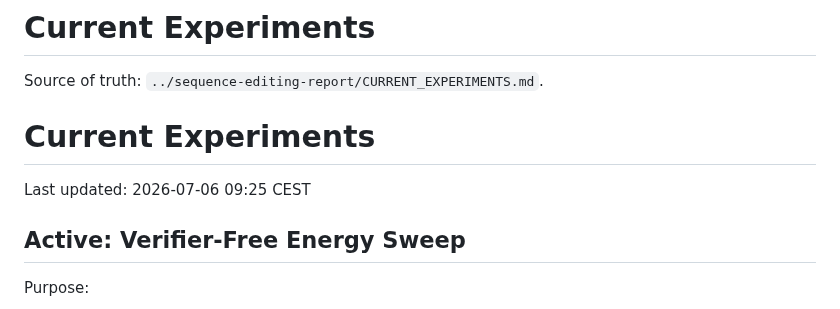
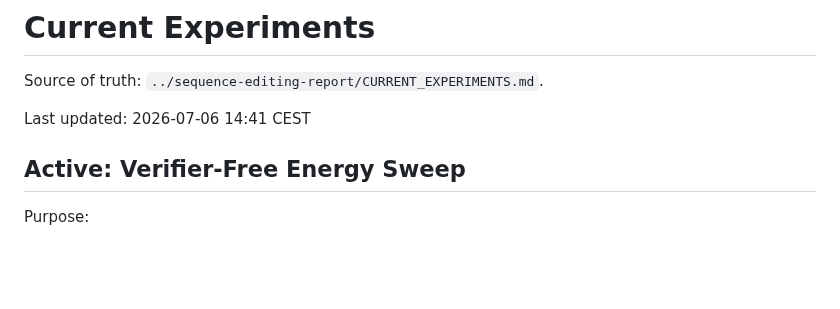
Before and after one commit to Thiggel/SequenceEditingJEPA, a Markdown page: docs/CURRENT_EXPERIMENTS.md, the part around one of its changes. Drawn GitHub-style; blank space fills up the shorter version.

```diff
--- a/docs/CURRENT_EXPERIMENTS.md
+++ b/docs/CURRENT_EXPERIMENTS.md
@@ -2,9 +2,7 @@
 
 Source of truth: `../sequence-editing-report/CURRENT_EXPERIMENTS.md`.
 
-# Current Experiments
-
-Last updated: 2026-07-06 09:25 CEST
+Last updated: 2026-07-06 14:41 CEST
 
 ## Active: Verifier-Free Energy Sweep
 
```
Also changed, not shown: other parts of docs/CURRENT_EXPERIMENTS.md (+37 -16 lines).
